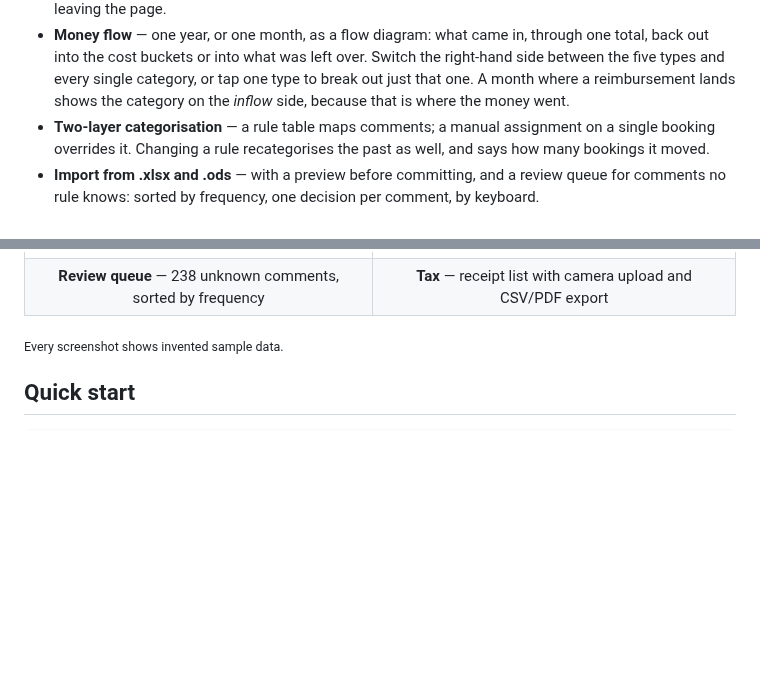
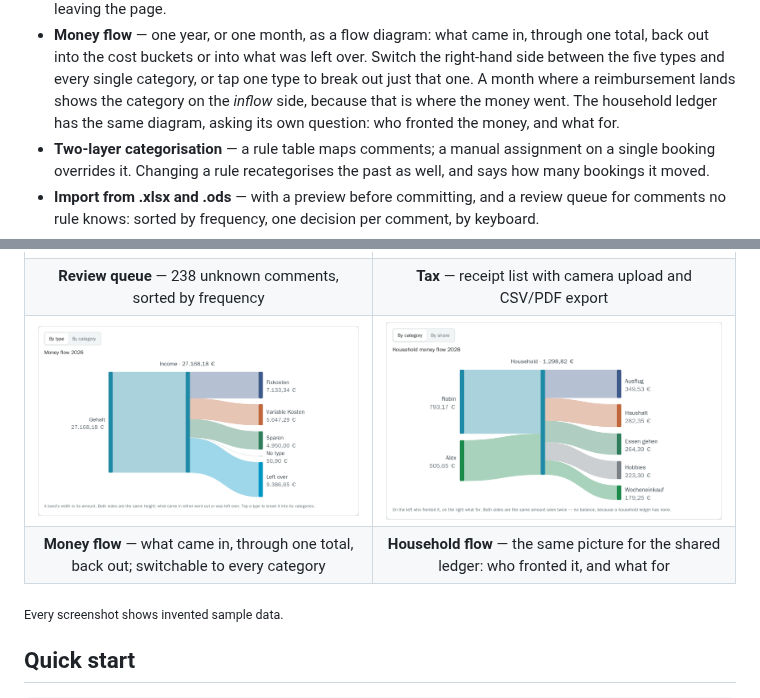
Before and after one commit to n1tr0-5urf3r/finanzen, a Markdown page: README.md, 2 parts joined by grey strips. Rendered like a GitHub page; pictures changed too: docs/screenshots/geldfluss.png (added), docs/screenshots/haushalt-fluss.png (added); blank space fills up the shorter version.

```diff
--- a/README.md
+++ b/README.md
@@ -53,7 +53,8 @@ because that is the format the data was recorded in.
   one total, back out into the cost buckets or into what was left over. Switch the
   right-hand side between the five types and every single category, or tap one type
   to break out just that one. A month where a reimbursement lands shows the category
-  on the *inflow* side, because that is where the money went.
+  on the *inflow* side, because that is where the money went. The household ledger
+  has the same diagram, asking its own question: who fronted the money, and what for.
 - **Two-layer categorisation** — a rule table maps comments; a manual assignment on a
   single booking overrides it. Changing a rule recategorises the past as well, and
   says how many bookings it moved.
@@ -86,6 +87,8 @@ because that is the format the data was recorded in.
 | **Quick add** — the reason the project exists | **Mobile** — tables become cards, and nothing is ever wider than the screen |
 | <a href="docs/screenshots/pruefliste.png"><img src="docs/screenshots/pruefliste.png" alt="Review queue"></a> | <a href="docs/screenshots/steuer.png"><img src="docs/screenshots/steuer.png" alt="Tax"></a> |
 | **Review queue** — 238 unknown comments, sorted by frequency | **Tax** — receipt list with camera upload and CSV/PDF export |
+| <a href="docs/screenshots/geldfluss.png"><img src="docs/screenshots/geldfluss.png" alt="Money flow"></a> | <a href="docs/screenshots/haushalt-fluss.png"><img src="docs/screenshots/haushalt-fluss.png" alt="Household money flow"></a> |
+| **Money flow** — what came in, through one total, back out; switchable to every category | **Household flow** — the same picture for the shared ledger: who fronted it, and what for |
 
 <sub>Every screenshot shows invented sample data.</sub>
 
```
Also changed, not shown: 13 other files.
